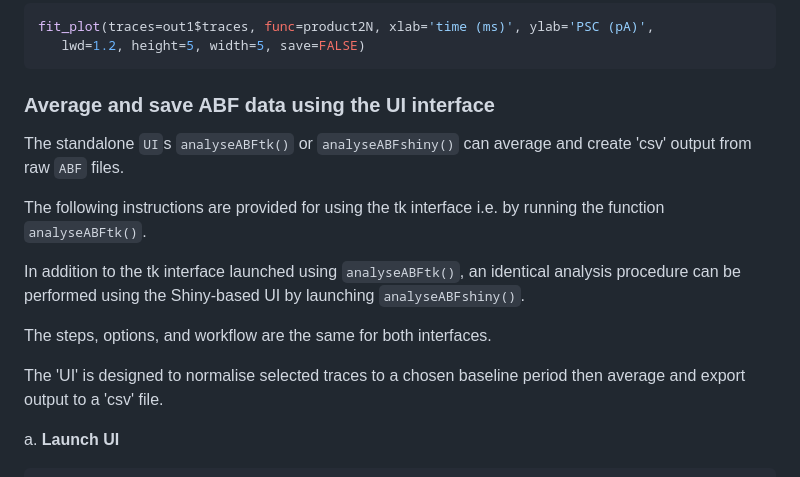
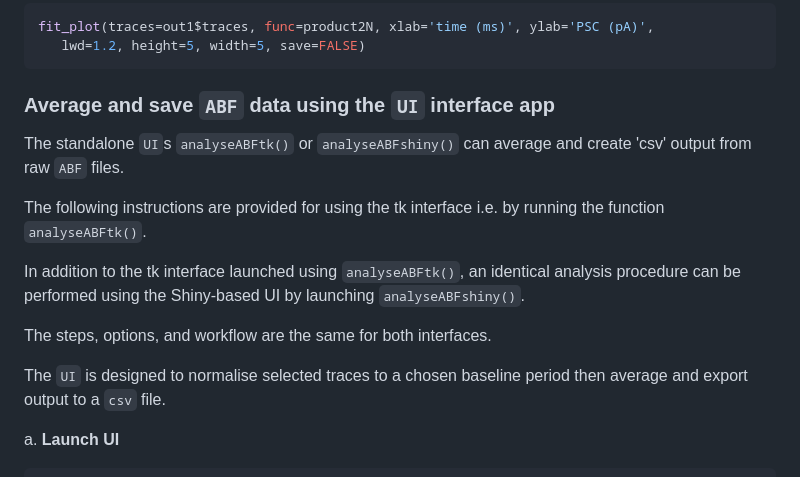
Before and after one commit to vernonclarke/Rfits, a Markdown page: README.md, the part around the change. Drawn GitHub-style.

````diff
--- a/README.md
+++ b/README.md
@@ -468,7 +468,7 @@ These responses with only differ by added gaussian noise.
     lwd=1.2, height=5, width=5, save=FALSE)
  ```
 
- ### Average and save ABF data using the UI interface
+ ### Average and save `ABF` data using the `UI` interface app
 
  The standalone `UI`s `analyseABFtk()` or `analyseABFshiny()` can average and create 'csv' output from raw `ABF` files.
 
@@ -478,7 +478,7 @@ These responses with only differ by added gaussian noise.
 
  The steps, options, and workflow are the same for both interfaces.
 
- The 'UI' is designed to normalise selected traces to a chosen baseline period then average and export output to a 'csv' file.
+ The `UI` is designed to normalise selected traces to a chosen baseline period then average and export output to a `csv` file.
 
  a. **Launch UI**
 
````
